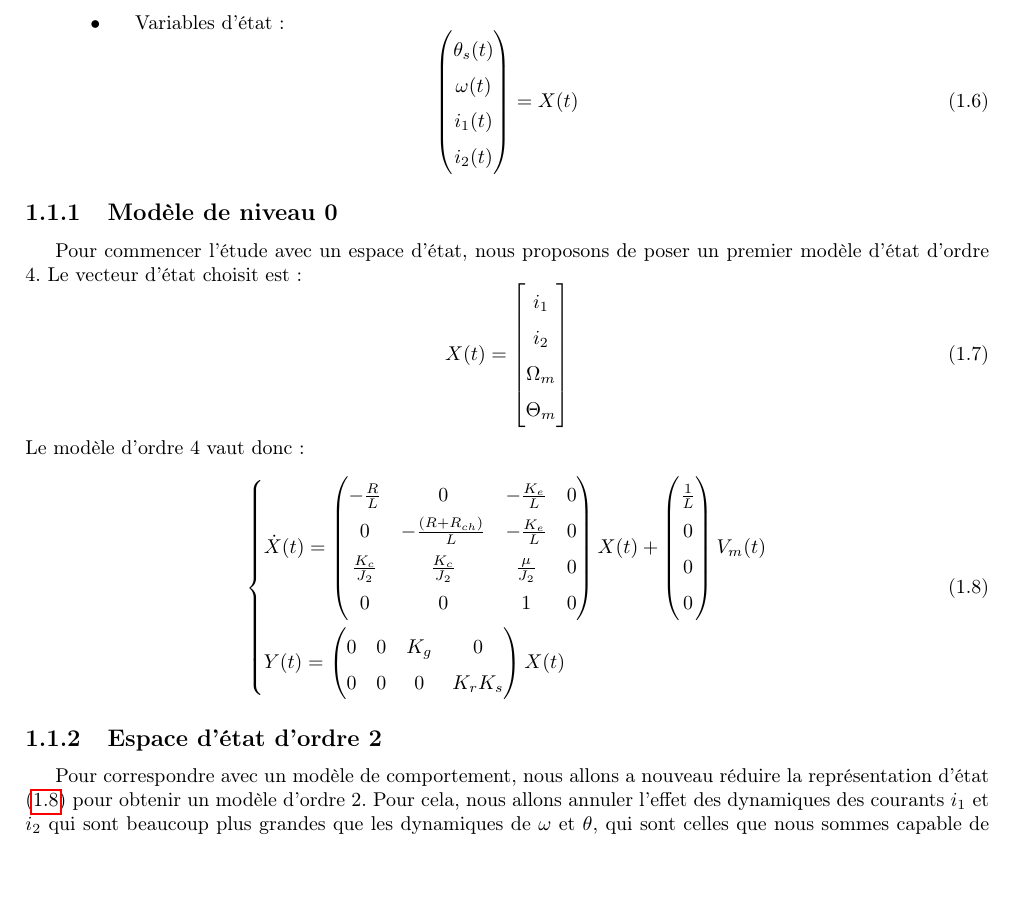
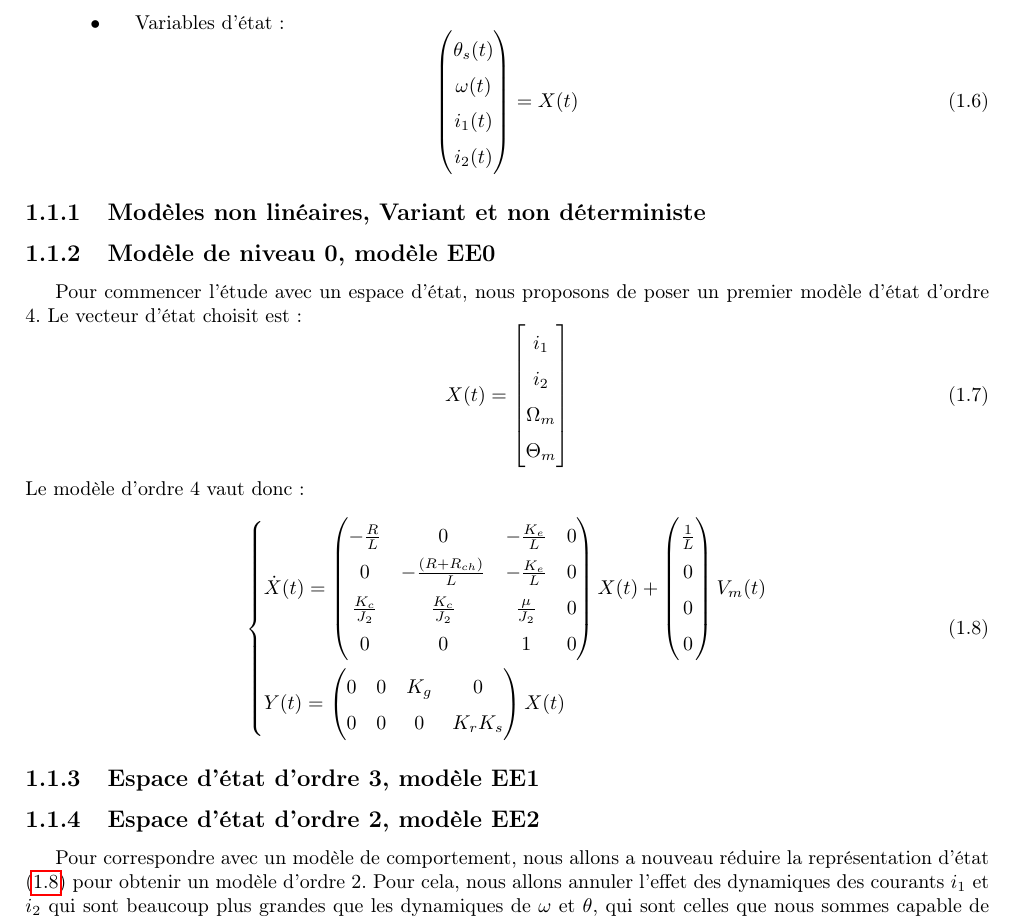
Before and after one commit to DavidTocaven/Conception-de-commande, a LaTeX document (Rapport1/main.tex, which reads Rapport1/I/chap1.tex): part of page 6 of 13, cut so that both start at the same text, the shorter picture padded with empty space. Compiled offline with pdfLaTeX.

Commit message:
Ajout titre.
En attente d'une mise a jour

```diff
--- a/Rapport1/I/chap1.tex
+++ b/Rapport1/I/chap1.tex
@@ -36,7 +36,8 @@ i_2(t)\\
 =
 X(t)
 \end{equation}
-\subsection{Modèle de niveau 0}
+\subsection{Modèles non linéaires, Variant et non déterministe}
+\subsection{Modèle de niveau 0, modèle EE0}
 Pour commencer l'étude avec un espace d'état, nous proposons de poser un premier modèle d'état d'ordre 4. Le vecteur d'état choisit est :
 \begin{equation}
 X(t)=\begin{bmatrix}
@@ -66,7 +67,8 @@ Le modèle d'ordre 4 vaut donc :
 \end{aligned}
 \right.
 \end{align}
-\subsection{Espace d'état d'ordre 2}
+\subsection{Espace d'état d'ordre 3, modèle EE1}
+\subsection{Espace d'état d'ordre 2, modèle EE2}
 Pour correspondre avec un modèle de comportement, nous allons a nouveau réduire la représentation d'état ~\eqref{EE0} pour obtenir un modèle d'ordre 2. Pour cela, nous allons annuler l'effet des dynamiques des courants $i_1$ et $i_2$ qui sont beaucoup plus grandes que les dynamiques de $\omega$ et $\theta$, qui sont celles que nous sommes capable de mesurer et que nous souhaitons asservir.\\
 
 \begin{align}
```
Also changed, not shown: Rapport1/main.pdf, 6 other files.
